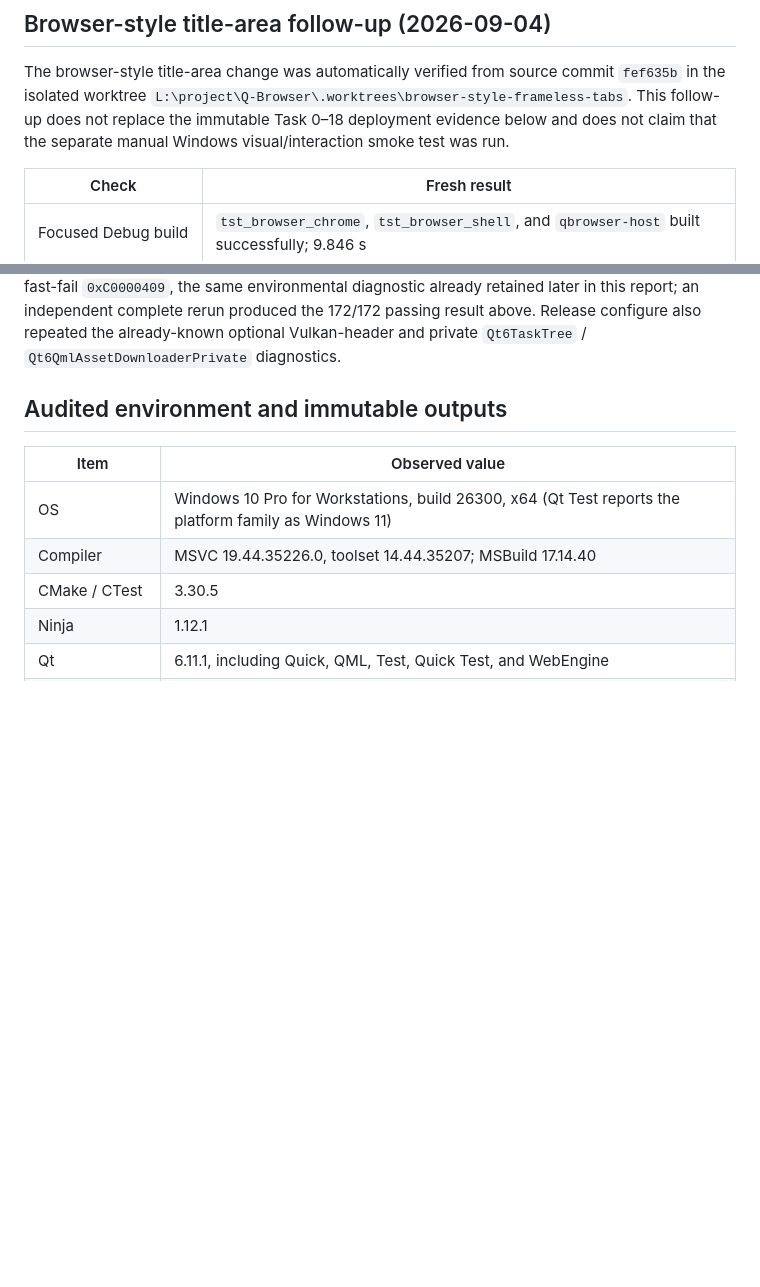
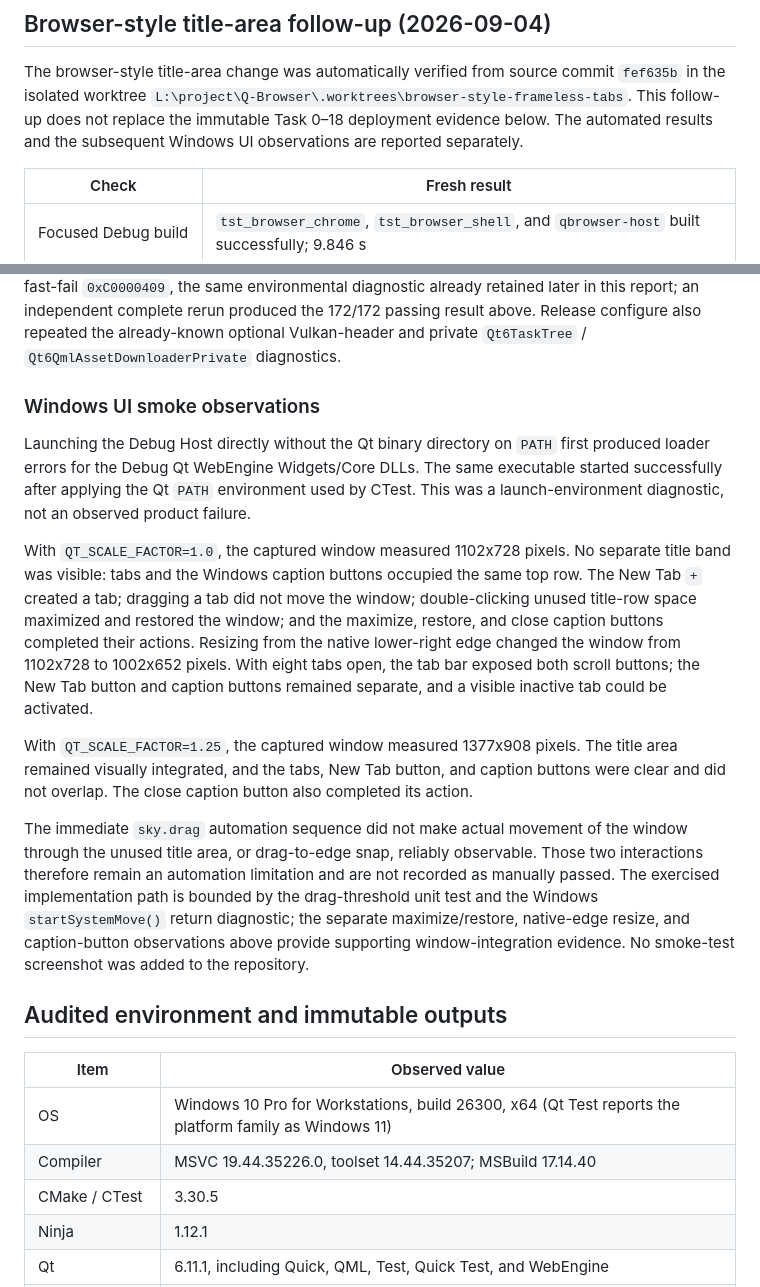
Before and after one commit to lcxinc/Q-Browser, a Markdown page: docs/verification/mvp-acceptance-report.md, 2 parts joined by grey strips. GitHub-like rendering; blank space fills up the shorter version.

Commit message:
docs: record Windows title-area smoke test

```diff
--- a/docs/verification/mvp-acceptance-report.md
+++ b/docs/verification/mvp-acceptance-report.md
@@ -14,8 +14,9 @@ intentionally not part of the audited executable input.
 The browser-style title-area change was automatically verified from source
 commit `fef635b` in the isolated worktree
 `L:\project\Q-Browser\.worktrees\browser-style-frameless-tabs`. This follow-up
-does not replace the immutable Task 0–18 deployment evidence below and does not
-claim that the separate manual Windows visual/interaction smoke test was run.
+does not replace the immutable Task 0–18 deployment evidence below. The
+automated results and the subsequent Windows UI observations are reported
+separately.
 
 | Check | Fresh result |
 |---|---|
@@ -45,6 +46,38 @@ same environmental diagnostic already retained later in this report; an
 independent complete rerun produced the 172/172 passing result above. Release
 configure also repeated the already-known optional Vulkan-header and private
 `Qt6TaskTree` / `Qt6QmlAssetDownloaderPrivate` diagnostics.
+
+### Windows UI smoke observations
+
+Launching the Debug Host directly without the Qt binary directory on `PATH`
+first produced loader errors for the Debug Qt WebEngine Widgets/Core DLLs. The
+same executable started successfully after applying the Qt `PATH` environment
+used by CTest. This was a launch-environment diagnostic, not an observed product
+failure.
+
+With `QT_SCALE_FACTOR=1.0`, the captured window measured 1102x728 pixels. No
+separate title band was visible: tabs and the Windows caption buttons occupied
+the same top row. The New Tab `+` created a tab; dragging a tab did not move the
+window; double-clicking unused title-row space maximized and restored the window;
+and the maximize, restore, and close caption buttons completed their actions.
+Resizing from the native lower-right edge changed the window from 1102x728 to
+1002x652 pixels. With eight tabs open, the tab bar exposed both scroll buttons;
+the New Tab button and caption buttons remained separate, and a visible inactive
+tab could be activated.
+
+With `QT_SCALE_FACTOR=1.25`, the captured window measured 1377x908 pixels. The
+title area remained visually integrated, and the tabs, New Tab button, and
+caption buttons were clear and did not overlap. The close caption button also
+completed its action.
+
+The immediate `sky.drag` automation sequence did not make actual movement of the
+window through the unused title area, or drag-to-edge snap, reliably observable.
+Those two interactions therefore remain an automation limitation and are not
+recorded as manually passed. The exercised implementation path is bounded by the
+drag-threshold unit test and the Windows `startSystemMove()` return diagnostic;
+the separate maximize/restore, native-edge resize, and caption-button observations
+above provide supporting window-integration evidence. No smoke-test screenshot
+was added to the repository.
 
 ## Audited environment and immutable outputs
 
```
